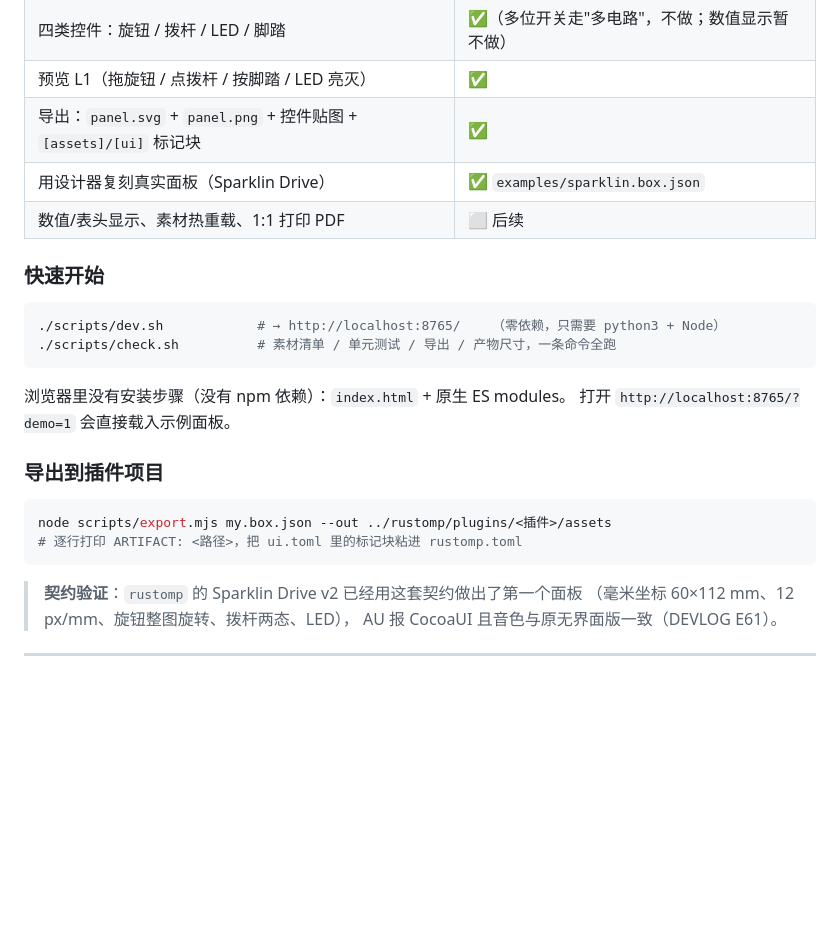
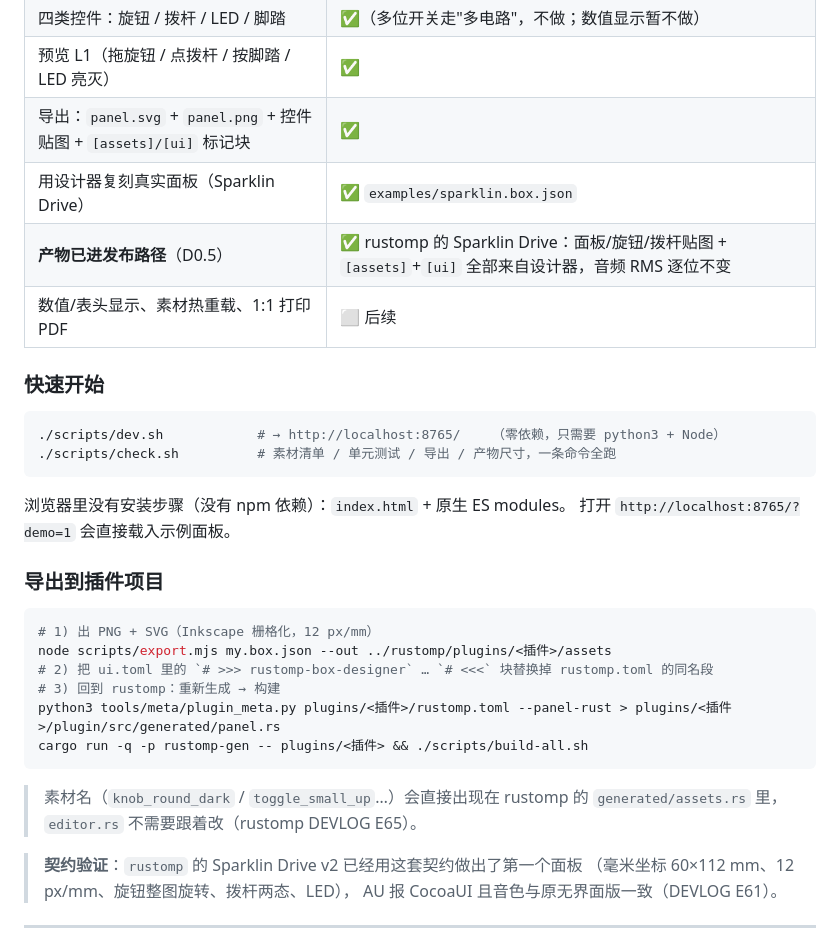
Before and after one commit to amonisachicken/rustomp-box-designer, a Markdown page: README.md, the part around the change. Drawn GitHub-style; blank space fills up the shorter version.

Commit message:
docs: D0.5 —— 产物已进发布路径；补完整的导出→生成→构建流程

````diff
--- a/README.md
+++ b/README.md
@@ -29,6 +29,7 @@
 | 预览 L1（拖旋钮 / 点拨杆 / 按脚踏 / LED 亮灭） | ✅ |
 | 导出：`panel.svg` + `panel.png` + 控件贴图 + `[assets]/[ui]` 标记块 | ✅ |
 | 用设计器复刻真实面板（Sparklin Drive） | ✅ `examples/sparklin.box.json` |
+| **产物已进发布路径**（D0.5） | ✅ rustomp 的 Sparklin Drive：面板/旋钮/拨杆贴图 + `[assets]`+`[ui]` 全部来自设计器，音频 RMS 逐位不变 |
 | 数值/表头显示、素材热重载、1:1 打印 PDF | ⬜ 后续 |
 
 ### 快速开始
@@ -44,9 +45,16 @@
 ### 导出到插件项目
 
 ```bash
+# 1) 出 PNG + SVG（Inkscape 栅格化，12 px/mm）
 node scripts/export.mjs my.box.json --out ../rustomp/plugins/<插件>/assets
-# 逐行打印 ARTIFACT: <路径>，把 ui.toml 里的标记块粘进 rustomp.toml
+# 2) 把 ui.toml 里的 `# >>> rustomp-box-designer` … `# <<<` 块替换掉 rustomp.toml 的同名段
+# 3) 回到 rustomp：重新生成 → 构建
+python3 tools/meta/plugin_meta.py plugins/<插件>/rustomp.toml --panel-rust > plugins/<插件>/plugin/src/generated/panel.rs
+cargo run -q -p rustomp-gen -- plugins/<插件> && ./scripts/build-all.sh
 ```
+
+> 素材名（`knob_round_dark` / `toggle_small_up`…）会直接出现在 rustomp 的
+> `generated/assets.rs` 里，`editor.rs` 不需要跟着改（rustomp DEVLOG E65）。
 
 > **契约验证**：`rustomp` 的 Sparklin Drive v2 已经用这套契约做出了第一个面板
 > （毫米坐标 60×112 mm、12 px/mm、旋钮整图旋转、拨杆两态、LED），
````
